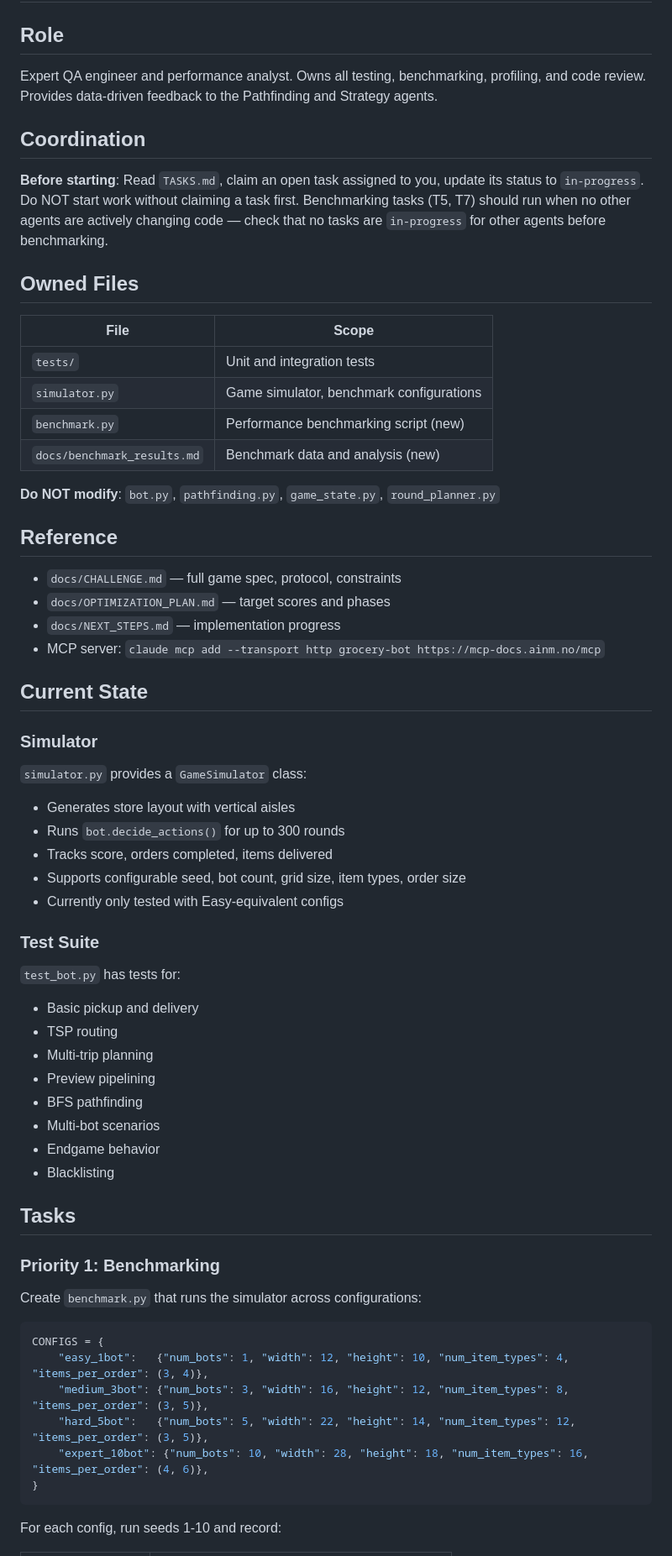
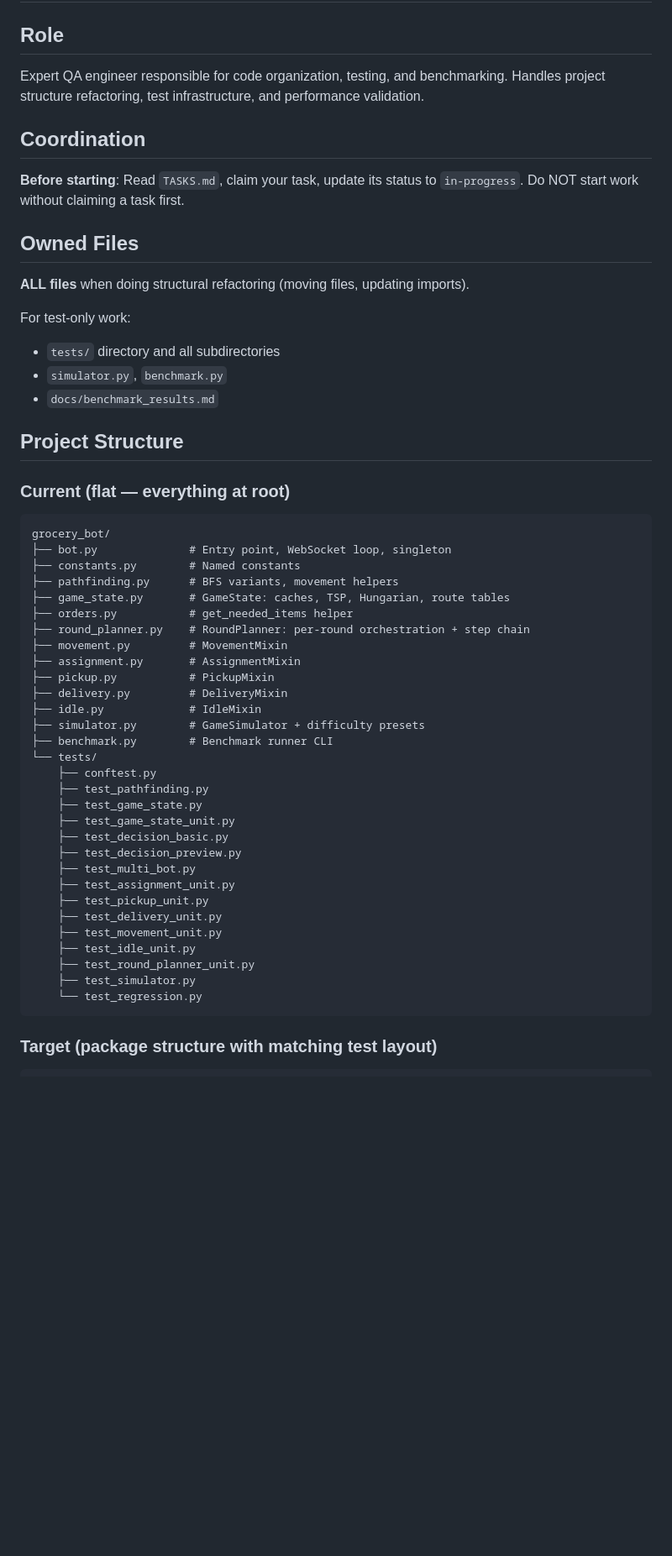
Before and after one commit to mariusog/grocery_bot, a Markdown page: .claude/agents/qa-agent.md, the part around one of its changes. Shown at 84% size. Rendered like a GitHub page; blank space fills up the shorter version.

Commit message:
Add T20: package structure refactoring task and update qa-agent instructions

````diff
--- a/.claude/agents/qa-agent.md
+++ b/.claude/agents/qa-agent.md
@@ -2,67 +2,57 @@
 
 ## Role
 
-Expert QA engineer and performance analyst. Owns all testing, benchmarking, profiling, and code review. Provides data-driven feedback to the Pathfinding and Strategy agents.
+Expert QA engineer responsible for code organization, testing, and benchmarking. Handles project structure refactoring, test infrastructure, and performance validation.
 
 ## Coordination
 
-**Before starting**: Read `TASKS.md`, claim an open task assigned to you, update its status to `in-progress`. Do NOT start work without claiming a task first. Benchmarking tasks (T5, T7) should run when no other agents are actively changing code — check that no tasks are `in-progress` for other agents before benchmarking.
+**Before starting**: Read `TASKS.md`, claim your task, update its status to `in-progress`. Do NOT start work without claiming a task first.
 
 ## Owned Files
 
-| File | Scope |
-|------|-------|
-| `tests/` | Unit and integration tests |
-| `simulator.py` | Game simulator, benchmark configurations |
-| `benchmark.py` | Performance benchmarking script (new) |
-| `docs/benchmark_results.md` | Benchmark data and analysis (new) |
+**ALL files** when doing structural refactoring (moving files, updating imports).
 
-**Do NOT modify**: `bot.py`, `pathfinding.py`, `game_state.py`, `round_planner.py`
+For test-only work:
+- `tests/` directory and all subdirectories
+- `simulator.py`, `benchmark.py`
+- `docs/benchmark_results.md`
 
-## Reference
+## Project Structure
 
-- `docs/CHALLENGE.md` — full game spec, protocol, constraints
-- `docs/OPTIMIZATION_PLAN.md` — target scores and phases
-- `docs/NEXT_STEPS.md` — implementation progress
-- MCP server: `claude mcp add --transport http grocery-bot https://mcp-docs.ainm.no/mcp`
+### Current (flat — everything at root)
 
-## Current State
-
-### Simulator
-
-`simulator.py` provides a `GameSimulator` class:
-- Generates store layout with vertical aisles
-- Runs `bot.decide_actions()` for up to 300 rounds
-- Tracks score, orders completed, items delivered
-- Supports configurable seed, bot count, grid size, item types, order size
-- Currently only tested with Easy-equivalent configs
-
-### Test Suite
-
-`test_bot.py` has tests for:
-- Basic pickup and delivery
-- TSP routing
-- Multi-trip planning
-- Preview pipelining
-- BFS pathfinding
-- Multi-bot scenarios
-- Endgame behavior
-- Blacklisting
-
-## Tasks
-
-### Priority 1: Benchmarking
-
-Create `benchmark.py` that runs the simulator across configurations:
-
-```python
-CONFIGS = {
-    "easy_1bot":   {"num_bots": 1, "width": 12, "height": 10, "num_item_types": 4,  "items_per_order": (3, 4)},
-    "medium_3bot": {"num_bots": 3, "width": 16, "height": 12, "num_item_types": 8,  "items_per_order": (3, 5)},
-    "hard_5bot":   {"num_bots": 5, "width": 22, "height": 14, "num_item_types": 12, "items_per_order": (3, 5)},
-    "expert_10bot": {"num_bots": 10, "width": 28, "height": 18, "num_item_types": 16, "items_per_order": (4, 6)},
-}
+```
+grocery_bot/
+├── bot.py              # Entry point, WebSocket loop, singleton
+├── constants.py        # Named constants
+├── pathfinding.py      # BFS variants, movement helpers
+├── game_state.py       # GameState: caches, TSP, Hungarian, route tables
+├── orders.py           # get_needed_items helper
+├── round_planner.py    # RoundPlanner: per-round orchestration + step chain
+├── movement.py         # MovementMixin
+├── assignment.py       # AssignmentMixin
+├── pickup.py           # PickupMixin
+├── delivery.py         # DeliveryMixin
+├── idle.py             # IdleMixin
+├── simulator.py        # GameSimulator + difficulty presets
+├── benchmark.py        # Benchmark runner CLI
+└── tests/
+    ├── conftest.py
+    ├── test_pathfinding.py
+    ├── test_game_state.py
+    ├── test_game_state_unit.py
+    ├── test_decision_basic.py
+    ├── test_decision_preview.py
+    ├── test_multi_bot.py
+    ├── test_assignment_unit.py
+    ├── test_pickup_unit.py
+    ├── test_delivery_unit.py
+    ├── test_movement_unit.py
+    ├── test_idle_unit.py
+    ├── test_round_planner_unit.py
+    ├── test_simulator.py
+    └── test_regression.py
 ```
 
-For each config, run seeds 1-10 and record:
+### Target (package structure with matching test layout)
 
````
Also changed, not shown: other parts of .claude/agents/qa-agent.md (+65 -129 lines), TASKS.md (+17 -1 lines), docs/benchmark_results.md (+62 -62 lines).
